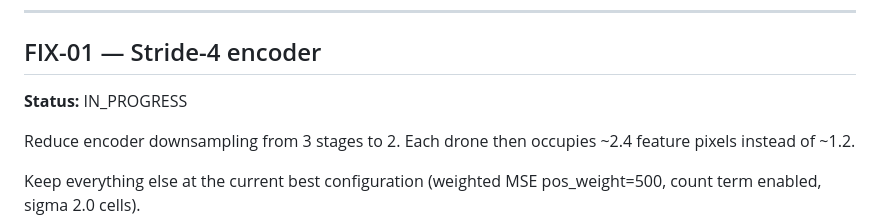
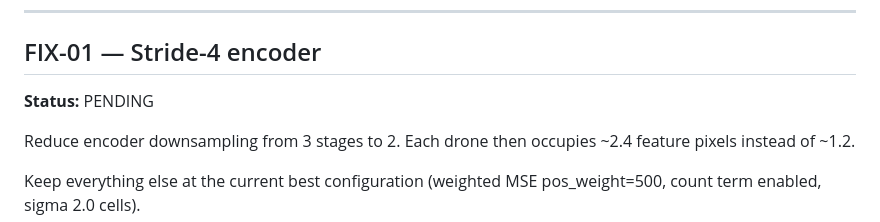
Before and after one commit to ShrikarSwami/swarm-cv-distance, a Markdown page: ml/FIX_QUEUE.md, the part around the change. Rendered like a GitHub page.

Commit message:
reset FIX-01 to PENDING; add claude smoke test to preflight

```diff
--- a/ml/FIX_QUEUE.md
+++ b/ml/FIX_QUEUE.md
@@ -44,7 +44,7 @@ This queue is ordered accordingly.
 
 ## FIX-01 — Stride-4 encoder
 
-**Status:** IN_PROGRESS
+**Status:** PENDING
 
 Reduce encoder downsampling from 3 stages to 2. Each drone then occupies ~2.4
 feature pixels instead of ~1.2.
```
